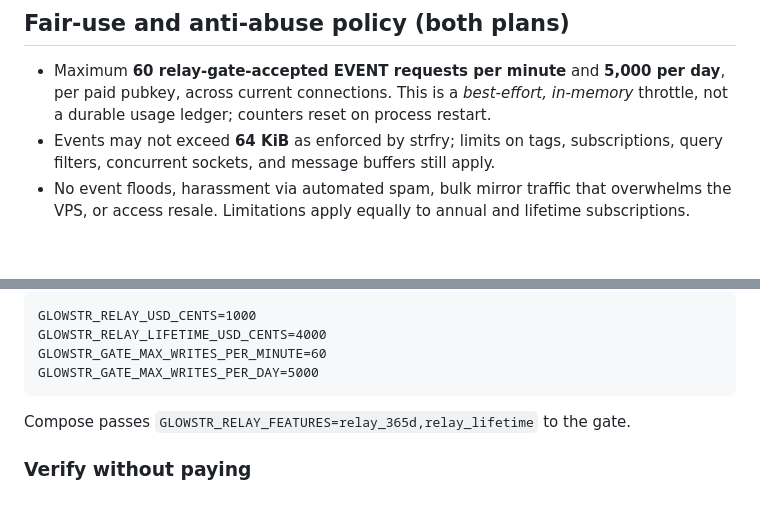
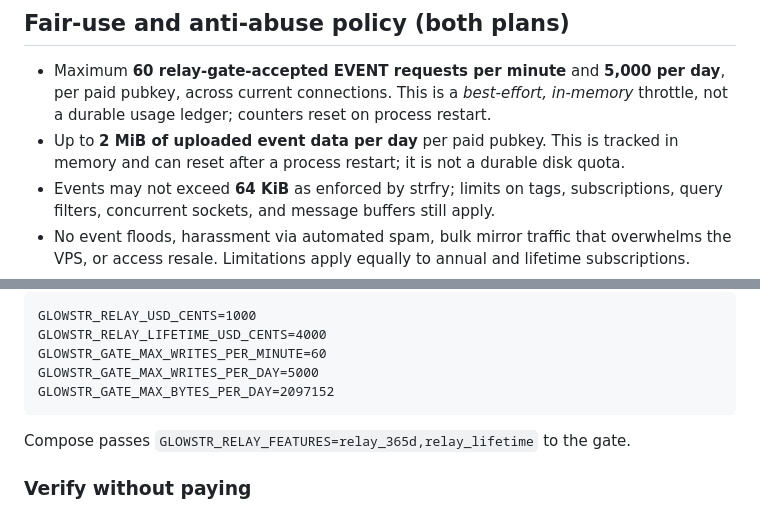
Before and after one commit to Notafbihoneypot/Glowstar, a Markdown page: xmr-relay/PAID-PLANS.md, 2 parts joined by grey strips. Drawn GitHub-style; blank space fills up the shorter version.

Commit message:
Document and configure 2 MiB daily paid-pubkey relay event budget

````diff
--- a/xmr-relay/PAID-PLANS.md
+++ b/xmr-relay/PAID-PLANS.md
@@ -16,6 +16,7 @@ Both require 2 on-chain Monero confirmations by default. No automatic recurring
 ## Fair-use and anti-abuse policy (both plans)
 
 - Maximum **60 relay-gate-accepted EVENT requests per minute** and **5,000 per day**, per paid pubkey, across current connections. This is a *best-effort, in-memory* throttle, not a durable usage ledger; counters reset on process restart.
+- Up to **2 MiB of uploaded event data per day** per paid pubkey. This is tracked in memory and can reset after a process restart; it is not a durable disk quota.
 - Events may not exceed **64 KiB** as enforced by strfry; limits on tags, subscriptions, query filters, concurrent sockets, and message buffers still apply.
 - No event floods, harassment via automated spam, bulk mirror traffic that overwhelms the VPS, or access resale. Limitations apply equally to annual and lifetime subscriptions.
 - A privacy wrapper (NIP-59/Concord) may be published under a derived author key when an authenticated paid member is on the same connection; its traffic counts against that paid member.
@@ -42,6 +43,7 @@ GLOWSTR_RELAY_USD_CENTS=1000
 GLOWSTR_RELAY_LIFETIME_USD_CENTS=4000
 GLOWSTR_GATE_MAX_WRITES_PER_MINUTE=60
 GLOWSTR_GATE_MAX_WRITES_PER_DAY=5000
+GLOWSTR_GATE_MAX_BYTES_PER_DAY=2097152
 ```
 
 Compose passes `GLOWSTR_RELAY_FEATURES=relay_365d,relay_lifetime` to the gate.
````
